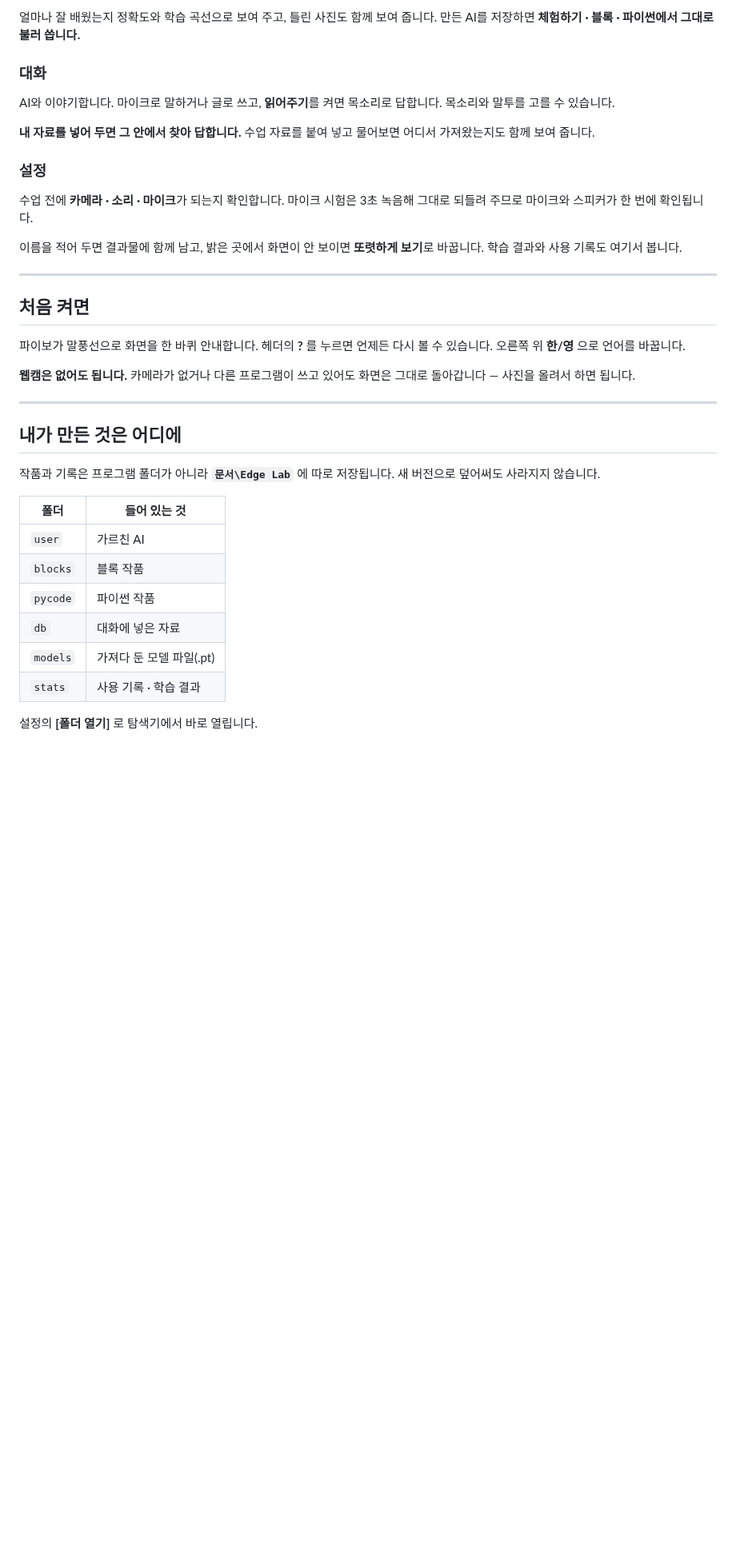
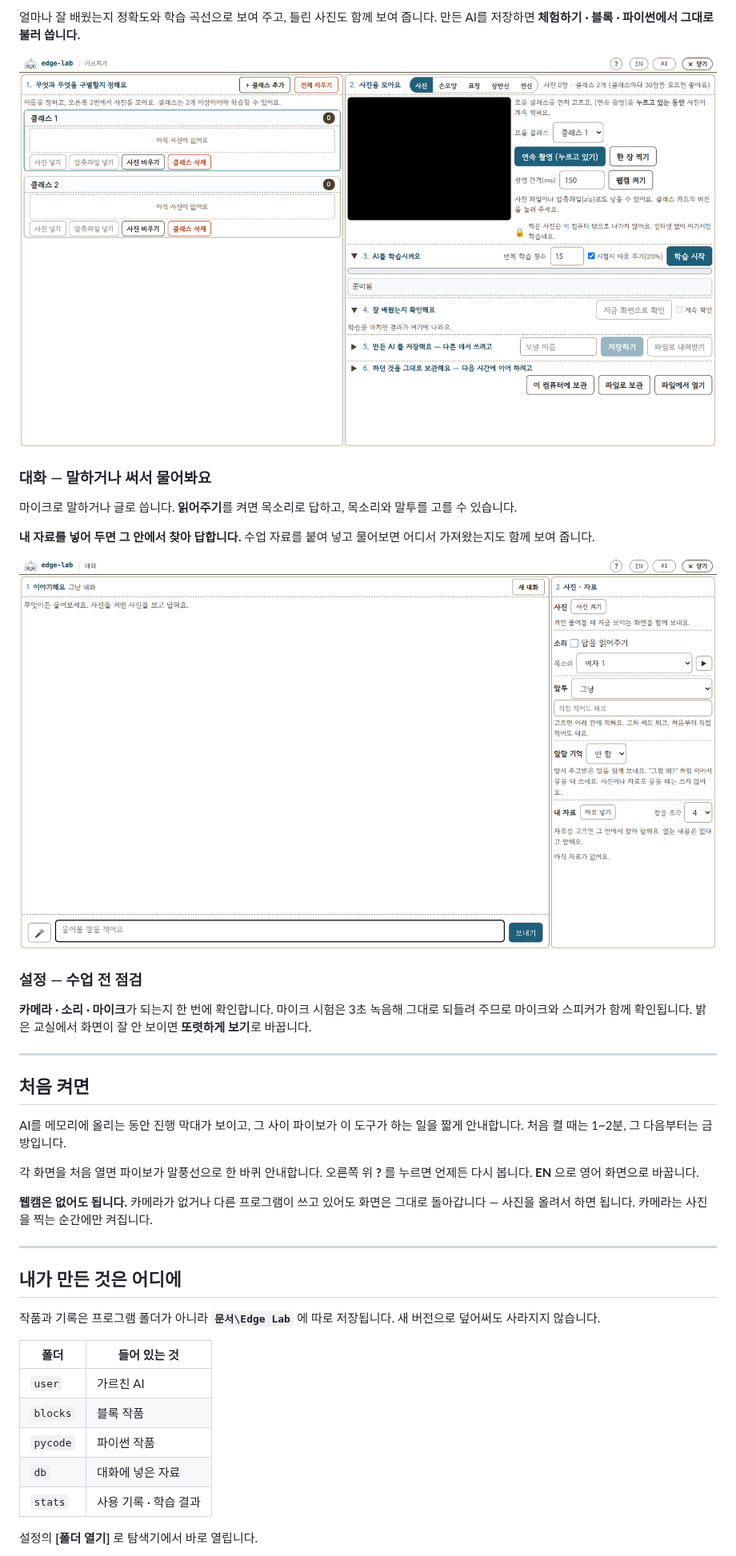
Before and after one commit to themakerrobot/edge-lab, a Markdown page: README.md, the part around one of its changes. Shown at 80% size. Drawn GitHub-style; pictures changed too: docs/img/talk.png (added), docs/img/train.png (added); blank space fills up the shorter version.

```diff
--- a/README.md
+++ b/README.md
@@ -56,29 +63,34 @@ speak("안녕하세요")                     # 말하기
 얼마나 잘 배웠는지 정확도와 학습 곡선으로 보여 주고, 틀린 사진도 함께 보여 줍니다.
 만든 AI를 저장하면 **체험하기 · 블록 · 파이썬에서 그대로 불러 씁니다.**
 
-### 대화
-AI와 이야기합니다. 마이크로 말하거나 글로 쓰고, **읽어주기**를 켜면 목소리로 답합니다.
-목소리와 말투를 고를 수 있습니다.
+![가르치기](docs/img/train.png)
+
+### 대화 — 말하거나 써서 물어봐요
+
+마이크로 말하거나 글로 씁니다. **읽어주기**를 켜면 목소리로 답하고, 목소리와 말투를 고를 수 있습니다.
 
 **내 자료를 넣어 두면 그 안에서 찾아 답합니다.** 수업 자료를 붙여 넣고 물어보면
 어디서 가져왔는지도 함께 보여 줍니다.
 
-### 설정
-수업 전에 **카메라 · 소리 · 마이크**가 되는지 확인합니다. 마이크 시험은 3초 녹음해 그대로 되들려
-주므로 마이크와 스피커가 한 번에 확인됩니다.
+![대화](docs/img/talk.png)
 
-이름을 적어 두면 결과물에 함께 남고, 밝은 곳에서 화면이 안 보이면 **또렷하게 보기**로 바꿉니다.
-학습 결과와 사용 기록도 여기서 봅니다.
+### 설정 — 수업 전 점검
+
+**카메라 · 소리 · 마이크**가 되는지 한 번에 확인합니다. 마이크 시험은 3초 녹음해 그대로 되들려 주므로
+마이크와 스피커가 함께 확인됩니다. 밝은 교실에서 화면이 잘 안 보이면 **또렷하게 보기**로 바꿉니다.
 
 ---
 
 ## 처음 켜면
 
-파이보가 말풍선으로 화면을 한 바퀴 안내합니다. 헤더의 **?** 를 누르면 언제든 다시 볼 수 있습니다.
-오른쪽 위 **한/영** 으로 언어를 바꿉니다.
+AI를 메모리에 올리는 동안 진행 막대가 보이고, 그 사이 파이보가 이 도구가 하는 일을 짧게 안내합니다.
+처음 켤 때는 1~2분, 그 다음부터는 금방입니다.
+
+각 화면을 처음 열면 파이보가 말풍선으로 한 바퀴 안내합니다. 오른쪽 위 **?** 를 누르면 언제든 다시 봅니다.
+**EN** 으로 영어 화면으로 바꿉니다.
 
 **웹캠은 없어도 됩니다.** 카메라가 없거나 다른 프로그램이 쓰고 있어도 화면은 그대로 돌아갑니다 —
-사진을 올려서 하면 됩니다.
+사진을 올려서 하면 됩니다. 카메라는 사진을 찍는 순간에만 켜집니다.
 
 ---
 
@@ -93,7 +105,6 @@ AI와 이야기합니다. 마이크로 말하거나 글로 쓰고, **읽어주
 | `blocks` | 블록 작품 |
 | `pycode` | 파이썬 작품 |
 | `db` | 대화에 넣은 자료 |
-| `models` | 가져다 둔 모델 파일(.pt) |
 | `stats` | 사용 기록 · 학습 결과 |
 
 설정의 **[폴더 열기]** 로 탐색기에서 바로 열립니다.
```
Also changed, not shown: other parts of README.md (+43 -48 lines), docs/img/blocks.png (added), docs/img/code.png (added), docs/img/home.png (added), docs/img/try.png (added).
